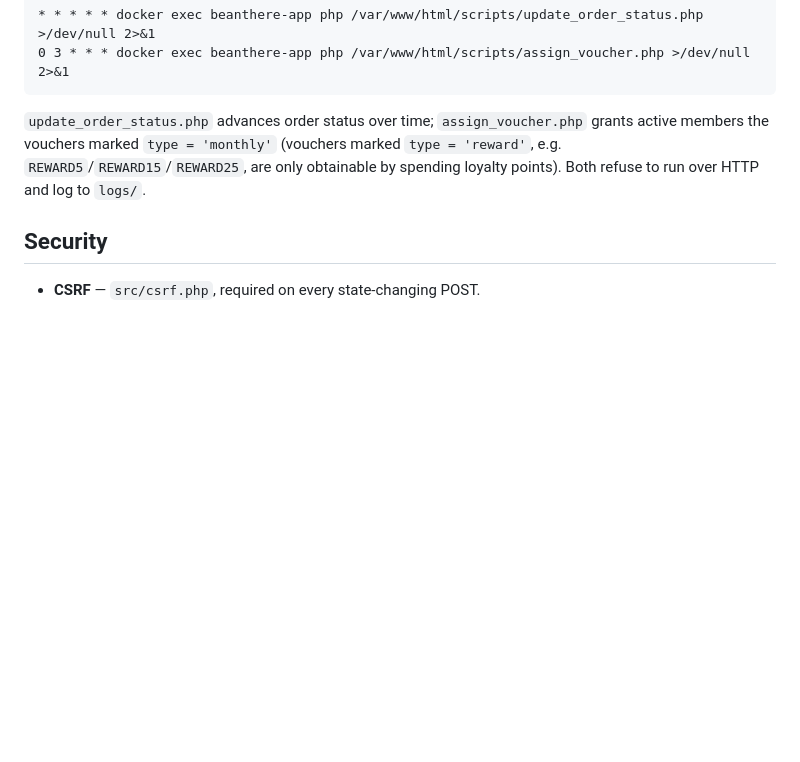
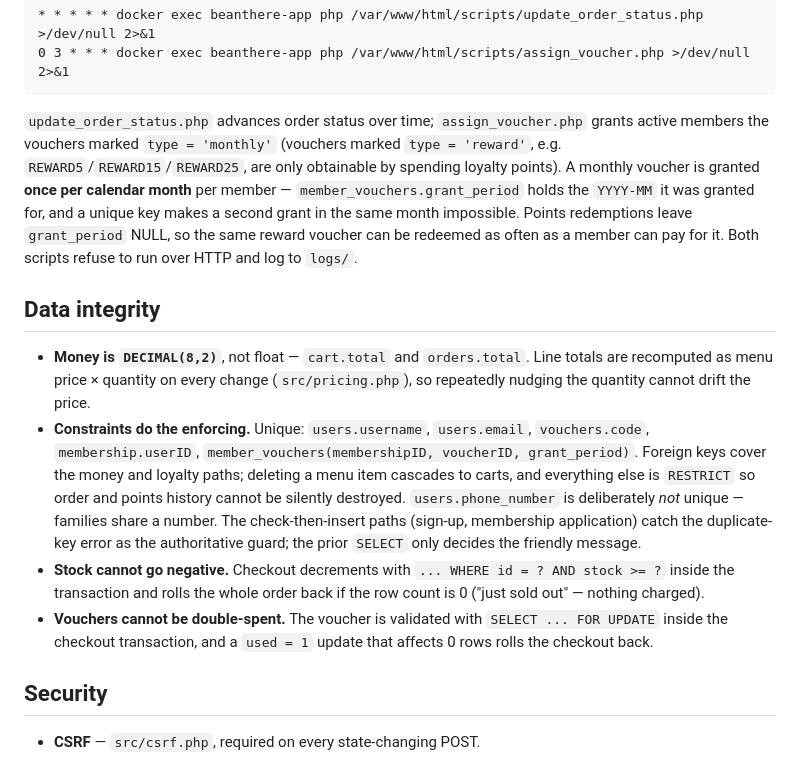
Before and after one commit to syamxm/beanthere, a Markdown page: README.md, the part around the change. Drawn GitHub-style; blank space fills up the shorter version.

Commit message:
Document data integrity rules

```diff
--- a/README.md
+++ b/README.md
@@ -164,7 +164,33 @@ Scheduled on the host crontab, calling into the app container:
 `update_order_status.php` advances order status over time; `assign_voucher.php`
 grants active members the vouchers marked `type = 'monthly'` (vouchers marked
 `type = 'reward'`, e.g. `REWARD5`/`REWARD15`/`REWARD25`, are only obtainable by
-spending loyalty points). Both refuse to run over HTTP and log to `logs/`.
+spending loyalty points). A monthly voucher is granted **once per calendar
+month** per member — `member_vouchers.grant_period` holds the `YYYY-MM` it was
+granted for, and a unique key makes a second grant in the same month impossible.
+Points redemptions leave `grant_period` NULL, so the same reward voucher can be
+redeemed as often as a member can pay for it. Both scripts refuse to run over
+HTTP and log to `logs/`.
+
+## Data integrity
+
+- **Money is `DECIMAL(8,2)`**, not float — `cart.total` and `orders.total`. Line
+  totals are recomputed as menu price × quantity on every change
+  (`src/pricing.php`), so repeatedly nudging the quantity cannot drift the price.
+- **Constraints do the enforcing.** Unique: `users.username`, `users.email`,
+  `vouchers.code`, `membership.userID`,
+  `member_vouchers(membershipID, voucherID, grant_period)`. Foreign keys cover
+  the money and loyalty paths; deleting a menu item cascades to carts, and
+  everything else is `RESTRICT` so order and points history cannot be silently
+  destroyed. `users.phone_number` is deliberately *not* unique — families share
+  a number. The check-then-insert paths (sign-up, membership application) catch
+  the duplicate-key error as the authoritative guard; the prior `SELECT` only
+  decides the friendly message.
+- **Stock cannot go negative.** Checkout decrements with
+  `... WHERE id = ? AND stock >= ?` inside the transaction and rolls the whole
+  order back if the row count is 0 ("just sold out" — nothing charged).
+- **Vouchers cannot be double-spent.** The voucher is validated with
+  `SELECT ... FOR UPDATE` inside the checkout transaction, and a `used = 1`
+  update that affects 0 rows rolls the checkout back.
 
 ## Security
 
```
